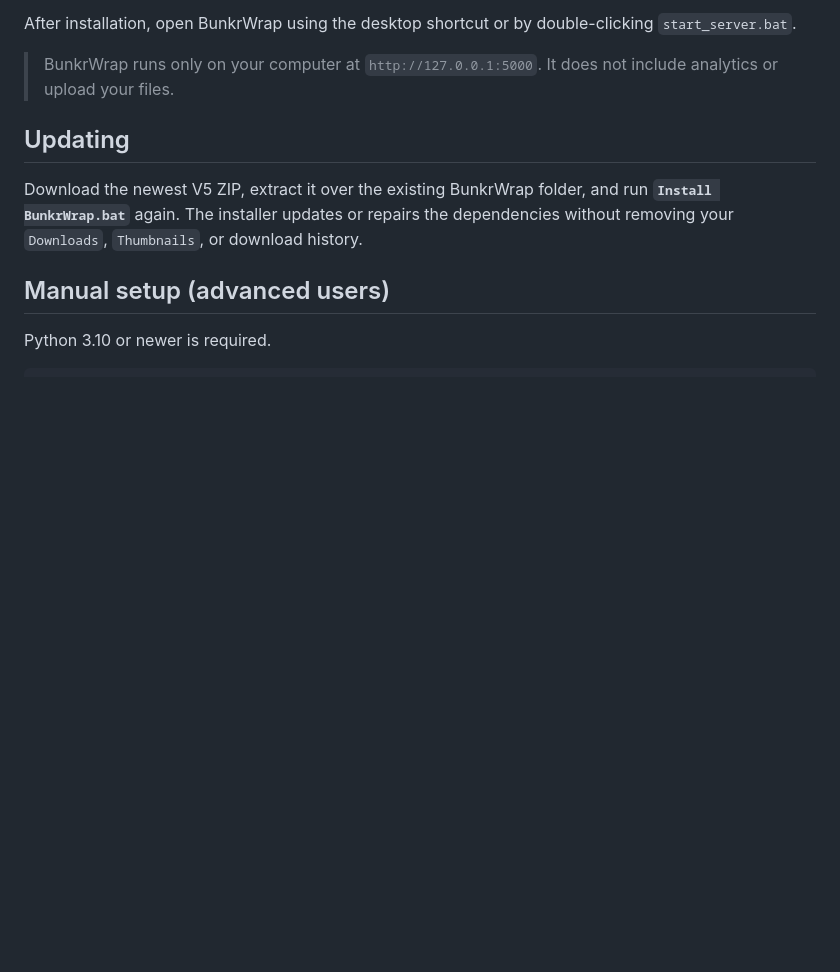
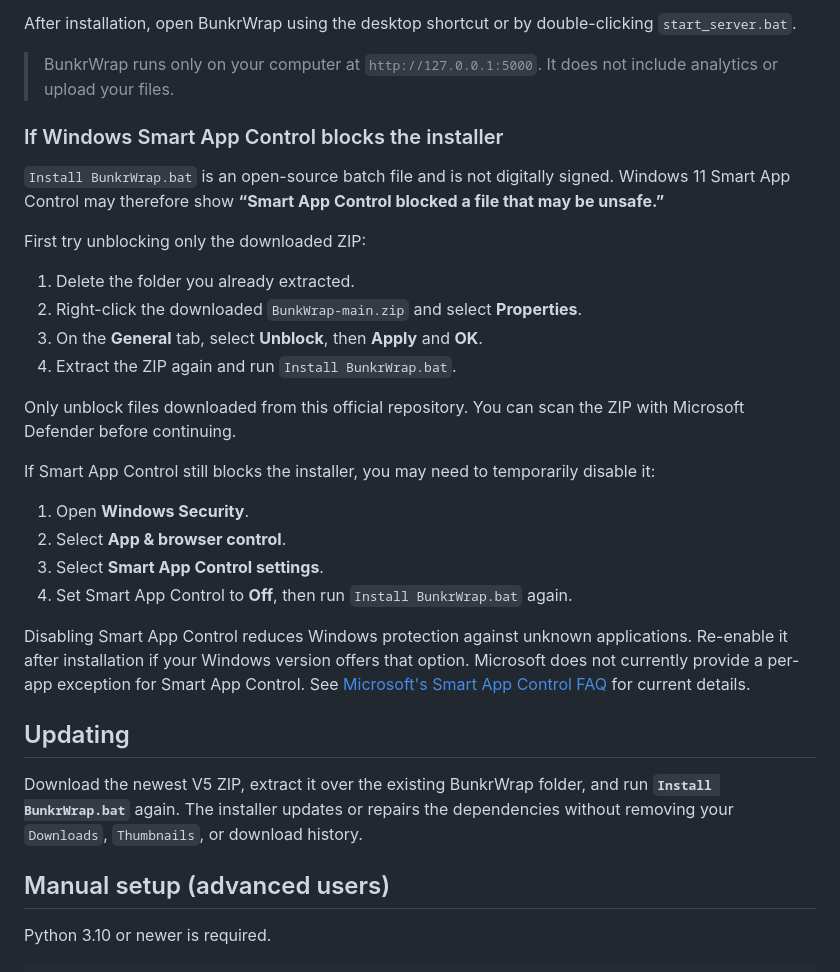
Before and after one commit to retsamboon19/BunkWrap, a Markdown page: README.md, the part around the change. GitHub-like rendering; blank space fills up the shorter version.

Commit message:
Document Smart App Control installation steps

```diff
--- a/README.md
+++ b/README.md
@@ -26,6 +26,28 @@ The first installation can take several minutes and requires an internet connect
 After installation, open BunkrWrap using the desktop shortcut or by double-clicking `start_server.bat`.
 
 > BunkrWrap runs only on your computer at `http://127.0.0.1:5000`. It does not include analytics or upload your files.
+
+### If Windows Smart App Control blocks the installer
+
+`Install BunkrWrap.bat` is an open-source batch file and is not digitally signed. Windows 11 Smart App Control may therefore show **“Smart App Control blocked a file that may be unsafe.”**
+
+First try unblocking only the downloaded ZIP:
+
+1. Delete the folder you already extracted.
+2. Right-click the downloaded `BunkWrap-main.zip` and select **Properties**.
+3. On the **General** tab, select **Unblock**, then **Apply** and **OK**.
+4. Extract the ZIP again and run `Install BunkrWrap.bat`.
+
+Only unblock files downloaded from this official repository. You can scan the ZIP with Microsoft Defender before continuing.
+
+If Smart App Control still blocks the installer, you may need to temporarily disable it:
+
+1. Open **Windows Security**.
+2. Select **App & browser control**.
+3. Select **Smart App Control settings**.
+4. Set Smart App Control to **Off**, then run `Install BunkrWrap.bat` again.
+
+Disabling Smart App Control reduces Windows protection against unknown applications. Re-enable it after installation if your Windows version offers that option. Microsoft does not currently provide a per-app exception for Smart App Control. See [Microsoft's Smart App Control FAQ](https://support.microsoft.com/en-US/Windows/Security/Threat-Malware-Protection/smart-app-control-frequently-asked-questions) for current details.
 
 ## Updating
 
```
